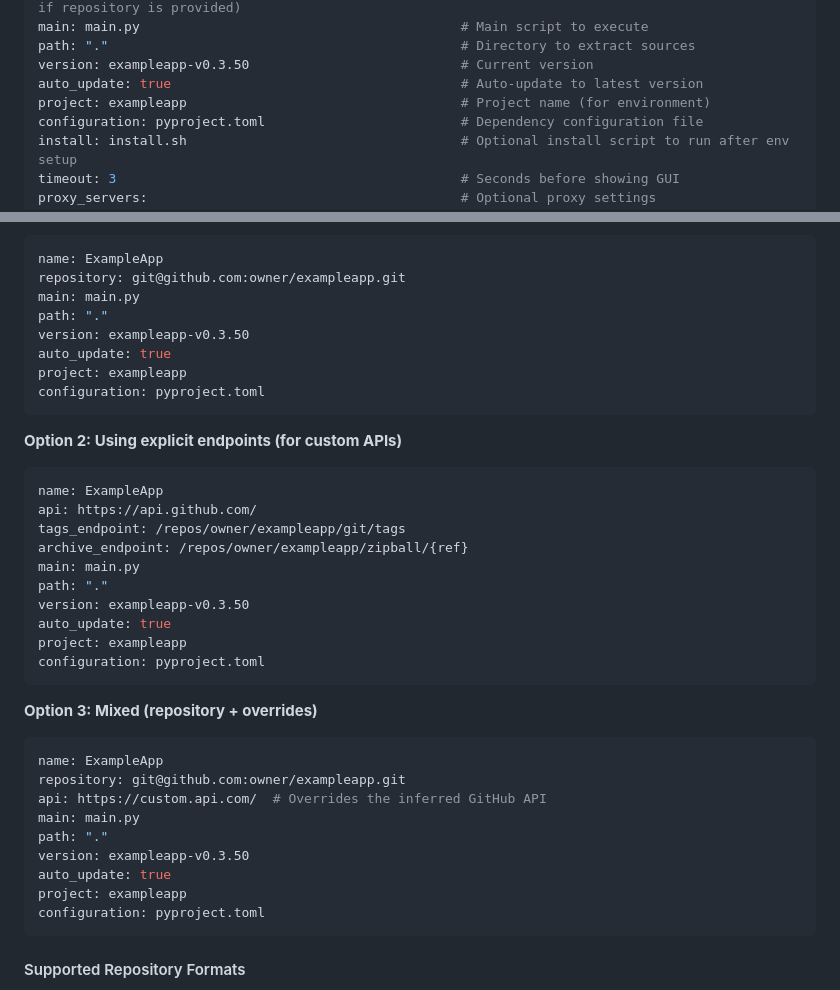
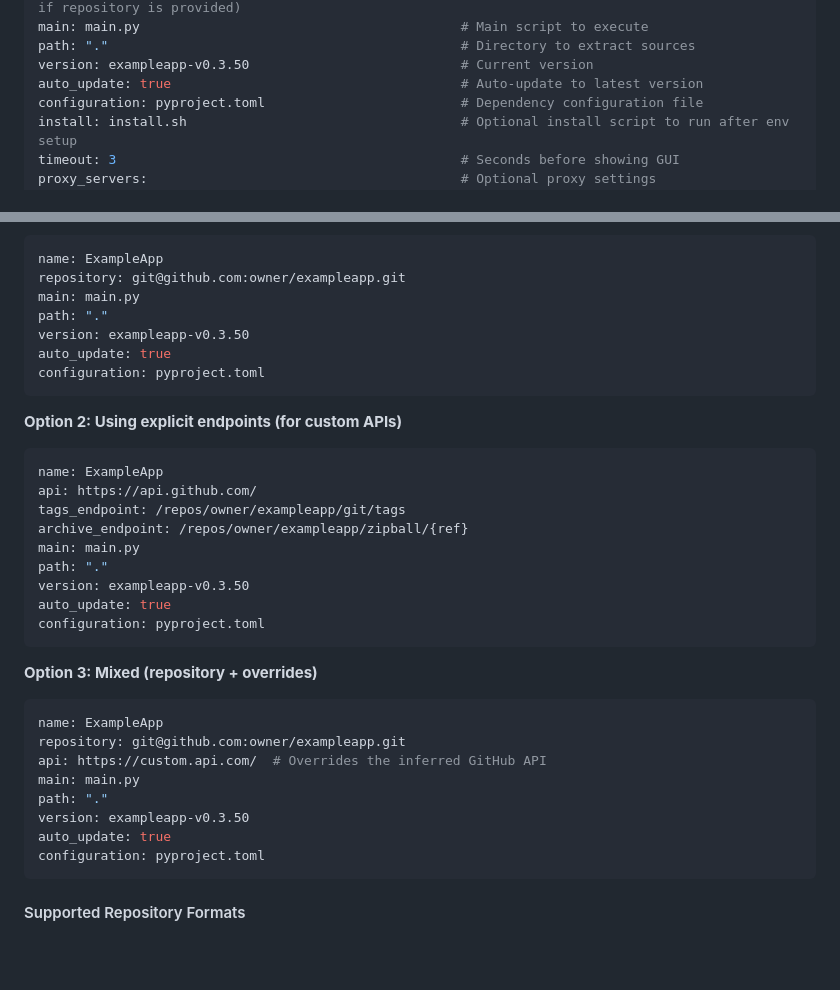
Before and after one commit to arthursw/launcher, a Markdown page: README.md, 2 parts joined by grey strips. Drawn GitHub-style; blank space fills up the shorter version.

````diff
--- a/README.md
+++ b/README.md
@@ -78,7 +78,6 @@ main: main.py                                         # Main script to execute
 path: "."                                             # Directory to extract sources
 version: exampleapp-v0.3.50                           # Current version
 auto_update: true                                     # Auto-update to latest version
-project: exampleapp                                   # Project name (for environment)
 configuration: pyproject.toml                         # Dependency configuration file
 install: install.sh                                   # Optional install script to run after env setup
 timeout: 3                                            # Seconds before showing GUI
@@ -99,7 +98,6 @@ main: main.py
 path: "."
 version: exampleapp-v0.3.50
 auto_update: true
-project: exampleapp
 configuration: pyproject.toml
 ```
 
@@ -113,7 +111,6 @@ main: main.py
 path: "."
 version: exampleapp-v0.3.50
 auto_update: true
-project: exampleapp
 configuration: pyproject.toml
 ```
 
@@ -126,7 +123,6 @@ main: main.py
 path: "."
 version: exampleapp-v0.3.50
 auto_update: true
-project: exampleapp
 configuration: pyproject.toml
 ```
 
````
Also changed, not shown: other parts of README.md (+15 -15 lines).
